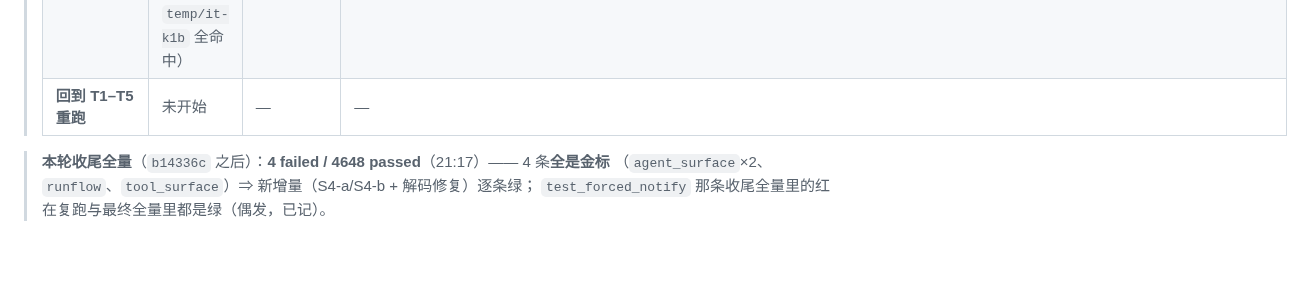
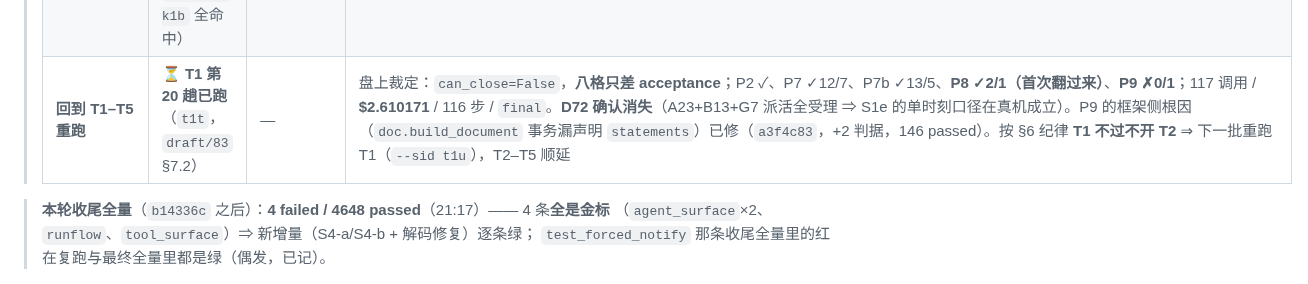
Before and after one commit to yujake/Incubator, a Markdown page: draft/95-排期（S1e…S1n + S6、S4 + 回到 T1–T5）.md, the part around the change. Drawn GitHub-style; blank space fills up the shorter version.

```diff
--- a/draft/95-排期（S1e…S1n + S6、S4 + 回到 T1–T5）.md
+++ b/draft/95-排期（S1e…S1n + S6、S4 + 回到 T1–T5）.md
@@ -46,7 +46,7 @@
 > | **S4-a**（子树停） | ✅ **已完成** | `1a1651f` | `stopctl.request_stop(root_task_id=)` + `stop_scope`（all/subtree/判不了）+ `consume_stop(remove=)` + `Conductor.inside_subtree`（上行链、三态）+ `AgentLoop._stop_applies`（四档：全停／子树根（撤）／子树成员（不撤）／不在那一支（不停）／判不了（不停 + 读数））+ `conductor.stop(root_task_id=)`。新判据 **6 条**（红前 **6 failed** ⇒ 绿后 6 passed）；停止相关一批 **139 passed**；lint 0/15/49 |
 > | **S4-b**（沿边下发 + ack 才算传达到） | ✅ **已完成** | `5dcdb4c` | `notify_children_of_stop`（给我**还在飞**的直接子代理各开一条 `notice`/`ack` 项 + 父行落痕 `stop-notified:`）+ `stop_edge_readings`（notified/acked/settled/timeout 分开）+ `note_stop_ack`（`stop-acked:`；`item_close` 是受控词表装不下时间戳，实测被 `Task.validate` 当场拒）+ 循环**停机那一步**下发 + 循环**读到通知时框架替这一趟 ack** + `note_edge_release` **没 ack 不许消边**。新判据 **6 条**（红前 6 failed）；相关一批 **123 passed**；lint 0/15/49。**未做**：自叶向根的收尾顺序 / `stop_wait_sec` 有界等待 / `reported_at`（交差边）；`draft/86` §14.6 的"叫停框架档退休"还不能退。**收尾全量**（`5dcdb4c` 之后）：7 failed / 4643 passed —— 4 条金标 + **3 条本轮新红**；其中两条同一根因（`_ack_stop_notice` 把**子代理的交差通报**也 ack 了 ⇒ "父还没看"这件事实消失），第三条复跑即绿 ⇒ 已修（`b14336c`：判据收窄到 `input_key` 以 `stop-notice@` 开头），相关四个文件 **39 passed** |
 > | **M2 探针跑**（真机 M→A/D 造子代理整链） | ✅ **已完成**（第一趟 `temp/it-k1` 抓缺口、`797c543` 修、第二趟 `temp/it-k1b` 全命中） | 见 `draft/94` §9 | 两趟合计 **$0.1688**。第二趟：`stop_reason=final`、$0.060346、55 s｜**名册 D1 + brief**｜面 `S01` alloc→release｜**退役事件 + 销号名单 + 对照表同步**｜D 真跑 LLM 循环（5 步）｜**上行落在父名下板项 t-0004（notice/ack）+ `agent_settlement_item{to_role=M}`**。第一趟（$0.073316）抓出**单测抓不到的缺口**：`_decode_shape` 漏了 `retire`/`roster` 两支 ⇒ 掉进 `final` 兜底 ⇒ 退役连拒 6 次；已修 + 2 条走解码器的判据。**偏差**：K2 的字面断言写的是 `agent_message` 带 `from_name`/`to_name`，实际落点是板项（`handoffs` 的两格名字仍未加） |
-> | **回到 T1–T5 重跑** | 未开始 | — | — |
+> | **回到 T1–T5 重跑** | ⏳ **T1 第 20 趟已跑**（`t1t`，`draft/83` §7.2） | — | 盘上裁定：`can_close=False`，**八格只差 acceptance**；P2 ✓、P7 ✓12/7、P7b ✓13/5、**P8 ✓2/1（首次翻过来）**、**P9 ✗0/1**；117 调用 / **$2.610171** / 116 步 / `final`。**D72 确认消失**（A23+B13+G7 派活全受理 ⇒ S1e 的单时刻口径在真机成立）。P9 的框架侧根因（`doc.build_document` 事务漏声明 `statements`）已修（`a3f4c83`，+2 判据，146 passed）。按 §6 纪律 **T1 不过不开 T2** ⇒ 下一批重跑 T1（`--sid t1u`），T2–T5 顺延 |
 
 > **本轮收尾全量**（`b14336c` 之后）：**4 failed / 4648 passed**（21:17）—— 4 条**全是金标**
 > （`agent_surface`×2、`runflow`、`tool_surface`）⇒ 新增量（S4-a/S4-b + 解码修复）逐条绿；
```
Also changed, not shown: draft/83-五个测试能否通过：判定、产出判据落地与重跑计划.md (+23 -0 lines).
